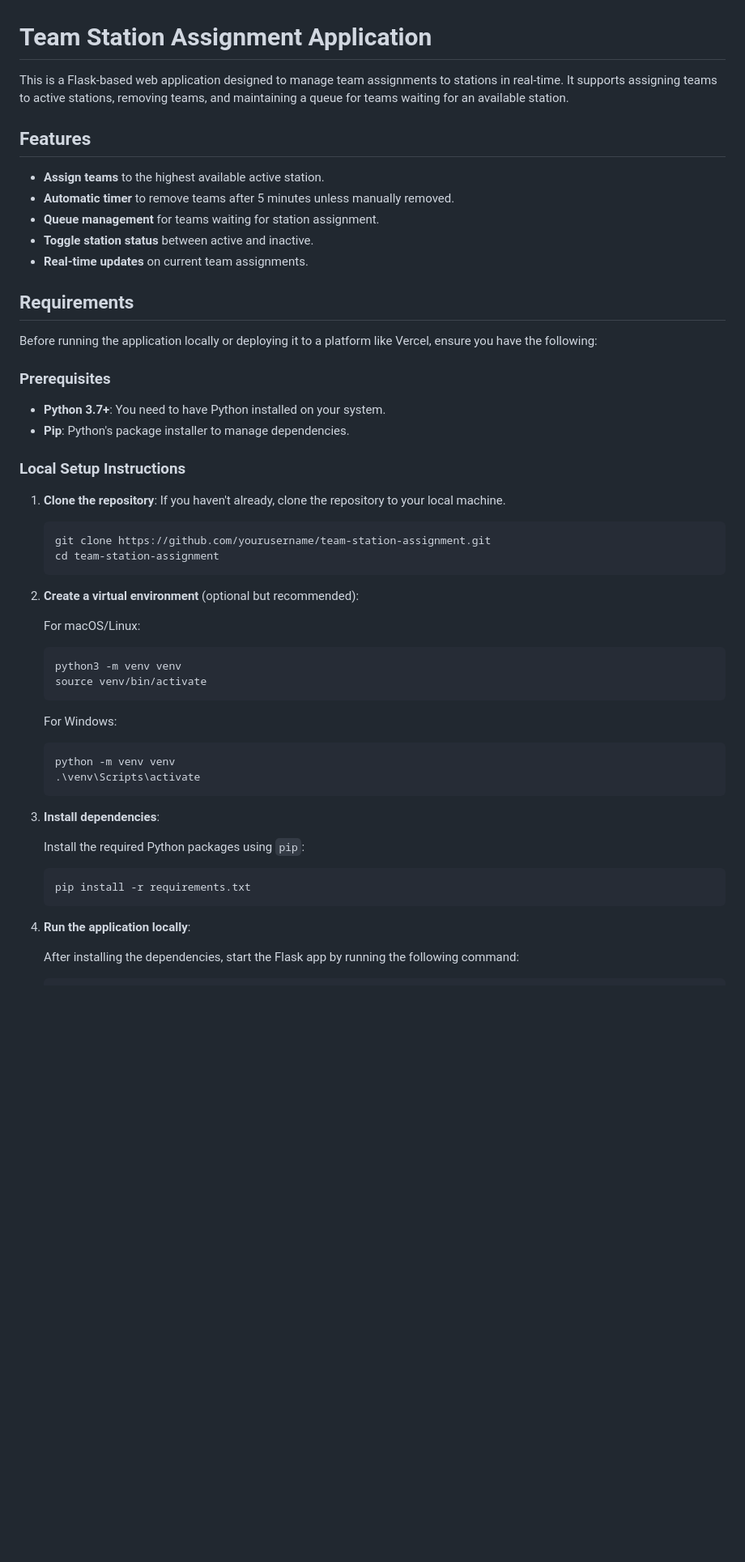
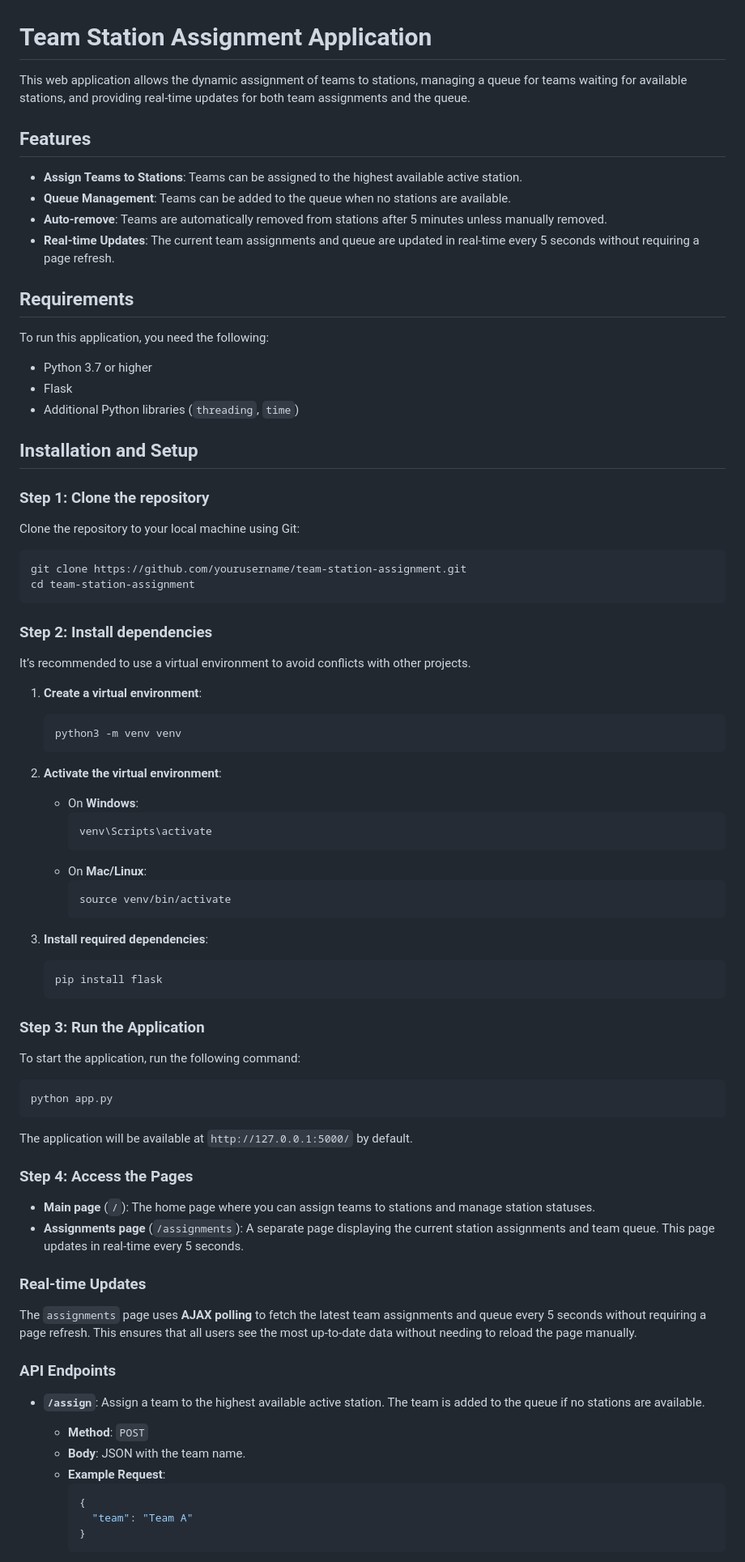
Before and after one commit to PipoAT/ENED_DemoTeam_Assignment, a Markdown page: README.md, the part around one of its changes. Shown at 81% size. GitHub-like rendering; blank space fills up the shorter version.

````diff
--- a/README.md
+++ b/README.md
@@ -1,58 +1,76 @@
 
 # Team Station Assignment Application
 
-This is a Flask-based web application designed to manage team assignments to stations in real-time. It supports assigning teams to active stations, removing teams, and maintaining a queue for teams waiting for an available station.
+This web application allows the dynamic assignment of teams to stations, managing a queue for teams waiting for available stations, and providing real-time updates for both team assignments and the queue.
 
 ## Features
-
-- **Assign teams** to the highest available active station.
-- **Automatic timer** to remove teams after 5 minutes unless manually removed.
-- **Queue management** for teams waiting for station assignment.
-- **Toggle station status** between active and inactive.
-- **Real-time updates** on current team assignments.
+- **Assign Teams to Stations**: Teams can be assigned to the highest available active station.
+- **Queue Management**: Teams can be added to the queue when no stations are available.
+- **Auto-remove**: Teams are automatically removed from stations after 5 minutes unless manually removed.
+- **Real-time Updates**: The current team assignments and queue are updated in real-time every 5 seconds without requiring a page refresh.
 
 ## Requirements
+To run this application, you need the following:
+- Python 3.7 or higher
+- Flask
+- Additional Python libraries (`threading`, `time`)
 
-Before running the application locally or deploying it to a platform like Vercel, ensure you have the following:
+## Installation and Setup
 
-### Prerequisites
+### Step 1: Clone the repository
+Clone the repository to your local machine using Git:
+```bash
+git clone https://github.com/yourusername/team-station-assignment.git
+cd team-station-assignment
+```
 
-- **Python 3.7+**: You need to have Python installed on your system.
-- **Pip**: Python's package installer to manage dependencies.
+### Step 2: Install dependencies
+It’s recommended to use a virtual environment to avoid conflicts with other projects.
 
-### Local Setup Instructions
-
-1. **Clone the repository**:
-   If you haven't already, clone the repository to your local machine.
-
+1. **Create a virtual environment**:
    ```bash
-   git clone https://github.com/yourusername/team-station-assignment.git
-   cd team-station-assignment
+   python3 -m venv venv
    ```
 
-2. **Create a virtual environment** (optional but recommended):
+2. **Activate the virtual environment**:
+   - On **Windows**:
+     ```bash
+     venv\Scripts\activate
+     ```
+   - On **Mac/Linux**:
+     ```bash
+     source venv/bin/activate
+     ```
 
-   For macOS/Linux:
+3. **Install required dependencies**:
    ```bash
-   python3 -m venv venv
-   source venv/bin/activate
+   pip install flask
    ```
 
-   For Windows:
-   ```bash
-   python -m venv venv
-   .\venv\Scripts\activate
-   ```
+### Step 3: Run the Application
+To start the application, run the following command:
+```bash
+python app.py
+```
 
-3. **Install dependencies**:
+The application will be available at `http://127.0.0.1:5000/` by default.
 
-   Install the required Python packages using `pip`:
+### Step 4: Access the Pages
+- **Main page** (`/`): The home page where you can assign teams to stations and manage station statuses.
+- **Assignments page** (`/assignments`): A separate page displaying the current station assignments and team queue. This page updates in real-time every 5 seconds.
 
-   ```bash
-   pip install -r requirements.txt
-   ```
+### Real-time Updates
+The `assignments` page uses **AJAX polling** to fetch the latest team assignments and queue every 5 seconds without requiring a page refresh. This ensures that all users see the most up-to-date data without needing to reload the page manually.
 
-4. **Run the application locally**:
+### API Endpoints
 
-   After installing the dependencies, start the Flask app by running the following command:
+- **`/assign`**: Assign a team to the highest available active station. The team is added to the queue if no stations are available.
+  - **Method**: `POST`
+  - **Body**: JSON with the team name.
+  - **Example Request**:
+    ```json
+    {
+      "team": "Team A"
+    }
+    ```
 
````
Also changed, not shown: other parts of README.md (+75 -72 lines), USERGUIDE.md (added, +81 -0 lines).
